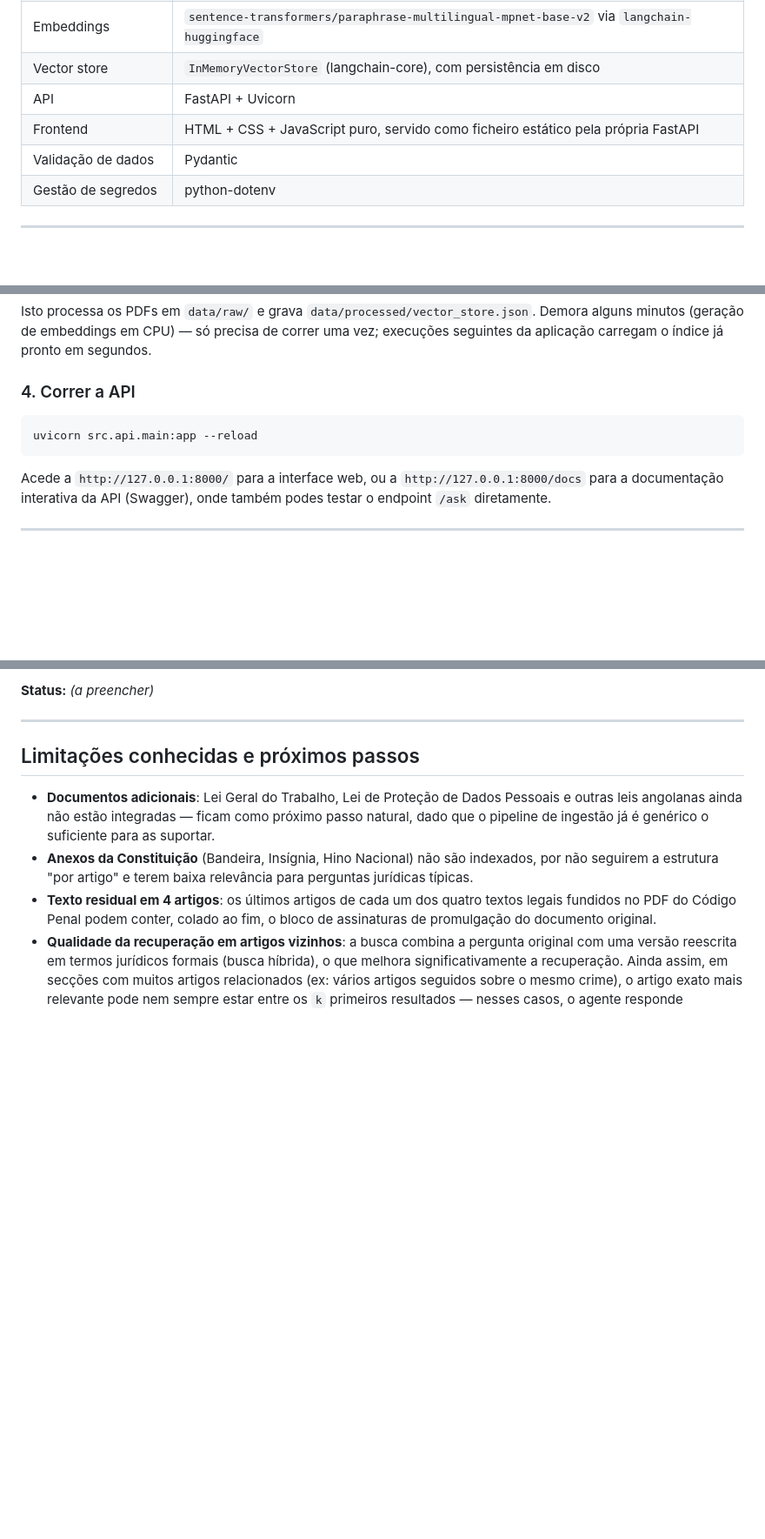
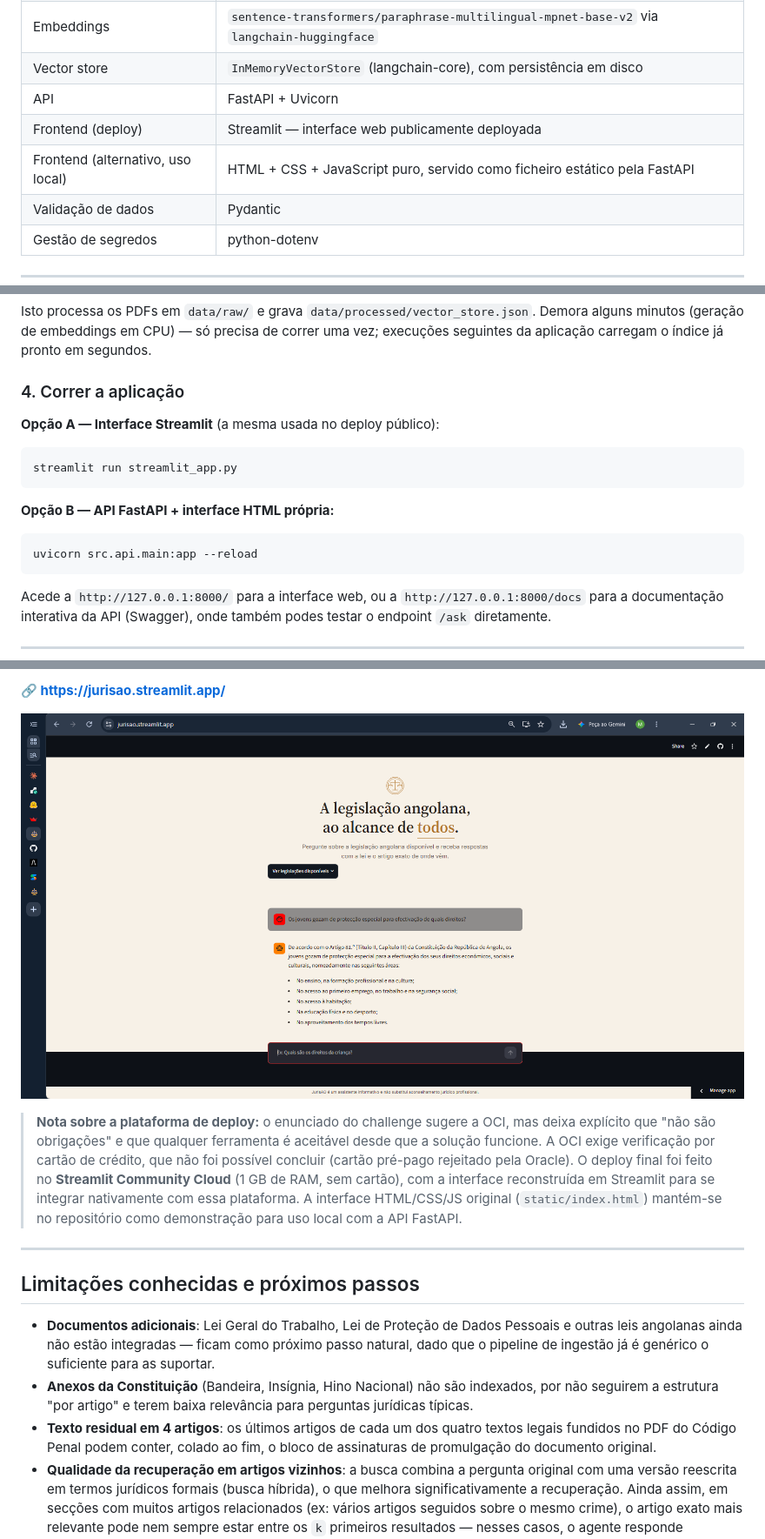
Before and after one commit to MCalinhiqui/JurisAO, a Markdown page: README.md, 3 parts joined by grey strips. Shown at 87% size. Rendered like a GitHub page; pictures changed too: docs/screenshot.png (added); blank space fills up the shorter version.

Commit message:
docs: add deployment link, screenshot, and Streamlit-based setup instructions

````diff
--- a/README.md
+++ b/README.md
@@ -73,7 +73,8 @@ O projeto está dividido em duas fases claramente separadas:
 | Embeddings | `sentence-transformers/paraphrase-multilingual-mpnet-base-v2` via `langchain-huggingface` |
 | Vector store | `InMemoryVectorStore` (langchain-core), com persistência em disco |
 | API | FastAPI + Uvicorn |
-| Frontend | HTML + CSS + JavaScript puro, servido como ficheiro estático pela própria FastAPI |
+| Frontend (deploy) | Streamlit — interface web publicamente deployada |
+| Frontend (alternativo, uso local) | HTML + CSS + JavaScript puro, servido como ficheiro estático pela FastAPI |
 | Validação de dados | Pydantic |
 | Gestão de segredos | python-dotenv |
 
@@ -147,12 +149,17 @@ python -m src.ingestion.indexer
 
 Isto processa os PDFs em `data/raw/` e grava `data/processed/vector_store.json`. Demora alguns minutos (geração de embeddings em CPU) — só precisa de correr uma vez; execuções seguintes da aplicação carregam o índice já pronto em segundos.
 
-### 4. Correr a API
+### 4. Correr a aplicação
 
+**Opção A — Interface Streamlit** (a mesma usada no deploy público):
+```bash
+streamlit run streamlit_app.py
+```
+
+**Opção B — API FastAPI + interface HTML própria:**
 ```bash
 uvicorn src.api.main:app --reload
 ```
-
 Acede a `http://127.0.0.1:8000/` para a interface web, ou a `http://127.0.0.1:8000/docs` para a documentação interativa da API (Swagger), onde também podes testar o endpoint `/ask` diretamente.
 
 ---
@@ -189,5 +196,9 @@ curl -X POST http://127.0.0.1:8000/ask \
 
-**Status:** _(a preencher)_
+**🔗 [https://jurisao.streamlit.app/](https://jurisao.streamlit.app/)**
+
+![Captura de ecrã da aplicação em funcionamento](./docs/screenshot.png)
+
+> **Nota sobre a plataforma de deploy:** o enunciado do challenge sugere a OCI, mas deixa explícito que "não são obrigações" e que qualquer ferramenta é aceitável desde que a solução funcione. A OCI exige verificação por cartão de crédito, que não foi possível concluir (cartão pré-pago rejeitado pela Oracle). O deploy final foi feito no **Streamlit Community Cloud** (1 GB de RAM, sem cartão), com a interface reconstruída em Streamlit para se integrar nativamente com essa plataforma. A interface HTML/CSS/JS original (`static/index.html`) mantém-se no repositório como demonstração para uso local com a API FastAPI.
 
 ---
 
````
Also changed, not shown: other parts of README.md (+3 -3 lines), 5 other files.
